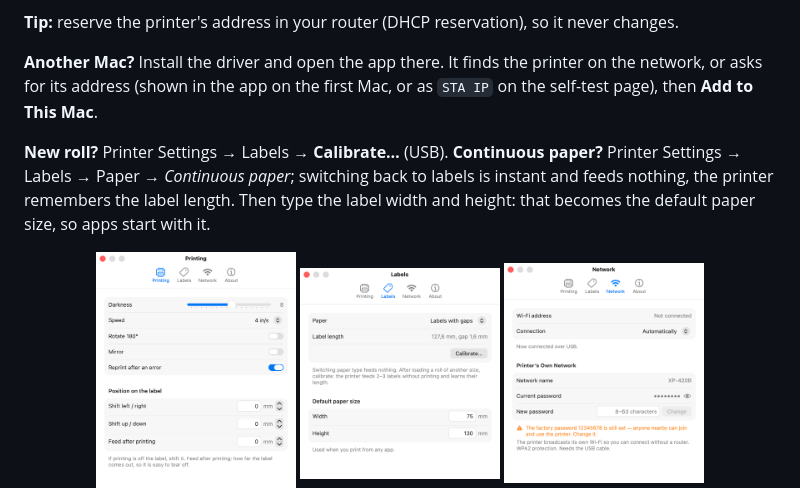
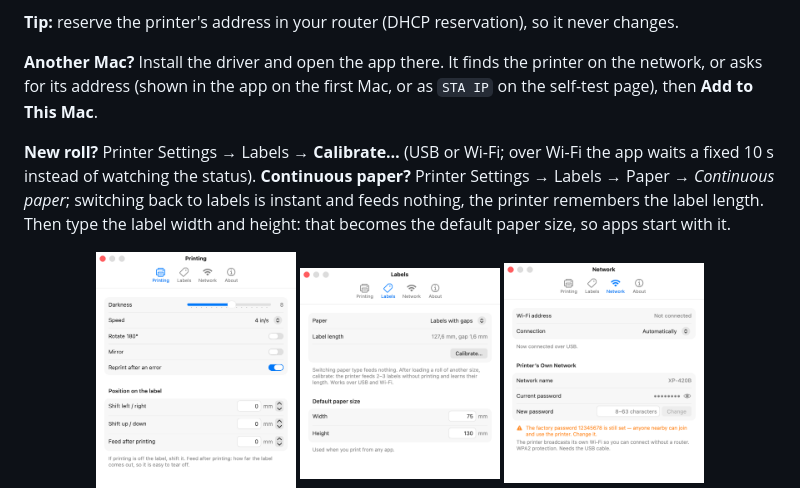
Before and after one commit to docsly-org/xprinter-wifi-mac, a Markdown page: README.md, the part around the change. GitHub-like rendering; pictures changed too: Screenshots/settings-labels-en.png.

Commit message:
1.7: paper type and calibration over Wi-Fi too; Settings fields no longer reset while typing

```diff
--- a/README.md
+++ b/README.md
@@ -56,7 +56,7 @@ Requires macOS 13 or later.
 
 **Another Mac?** Install the driver and open the app there. It finds the printer on the network, or asks for its address (shown in the app on the first Mac, or as `STA IP` on the self-test page), then **Add to This Mac**.
 
-**New roll?** Printer Settings → Labels → **Calibrate…** (USB). **Continuous paper?** Printer Settings → Labels → Paper → *Continuous paper*; switching back to labels is instant and feeds nothing, the printer remembers the label length. Then type the label width and height: that becomes the default paper size, so apps start with it.
+**New roll?** Printer Settings → Labels → **Calibrate…** (USB or Wi-Fi; over Wi-Fi the app waits a fixed 10 s instead of watching the status). **Continuous paper?** Printer Settings → Labels → Paper → *Continuous paper*; switching back to labels is instant and feeds nothing, the printer remembers the label length. Then type the label width and height: that becomes the default paper size, so apps start with it.
 
 <p align="center">
   <img src="Screenshots/settings-printing-en.png" width="200" alt="Printing tab">
```
Also changed, not shown: README.ru.md (+1 -1 lines), Screenshots/settings-labels-ru.png, 4 other files.
